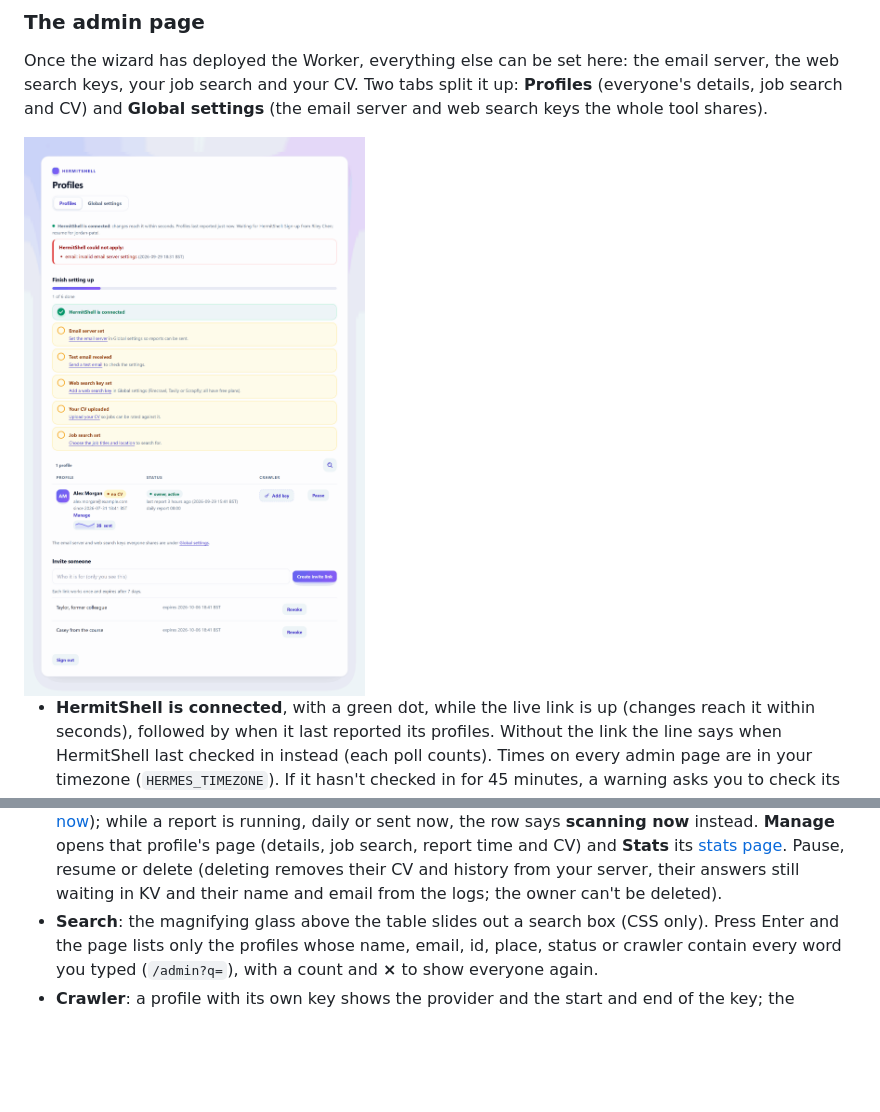
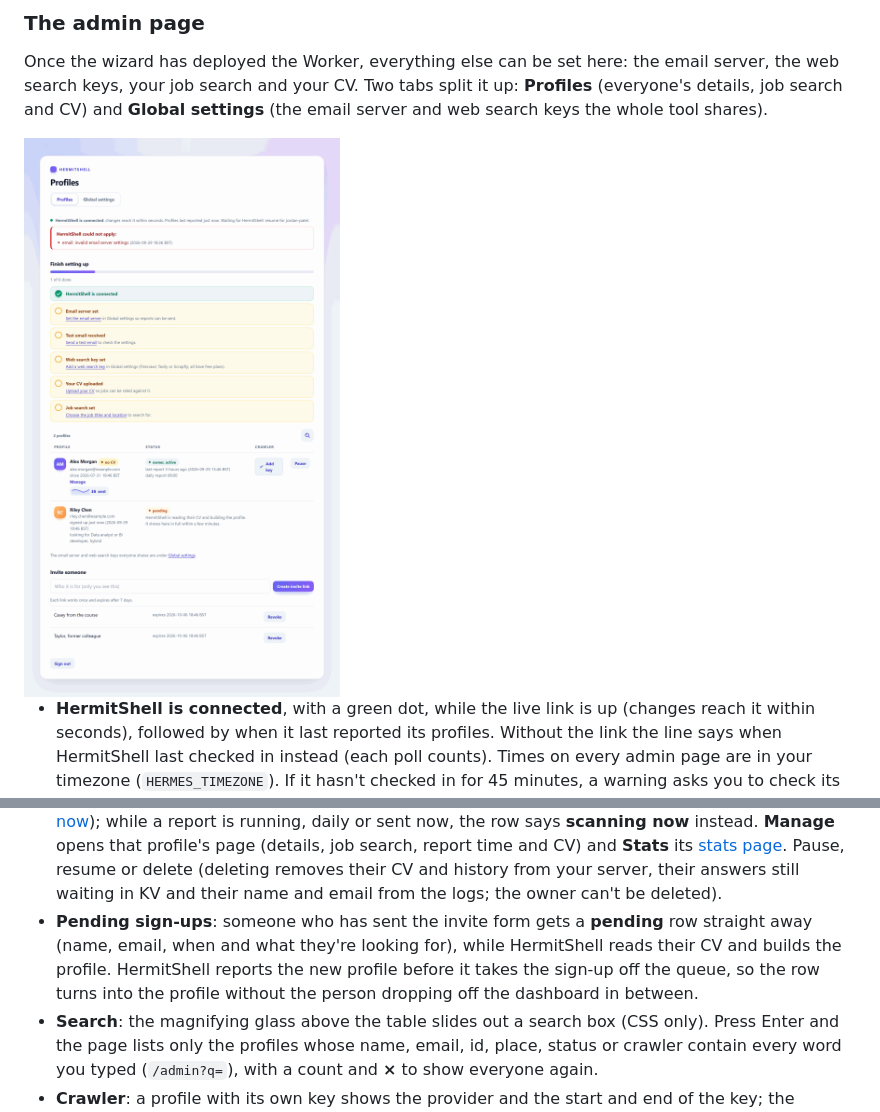
Before and after one commit to Metaheurist/HermitShell, a Markdown page: docs/feedback-worker.md, 2 parts joined by grey strips. Rendered like a GitHub page; pictures changed too: docs/images/worker/admin-dashboard-setup.png; blank space fills up the shorter version.

Commit message:
Docs, changelog and screenshots for pending sign-ups

```diff
--- a/docs/feedback-worker.md
+++ b/docs/feedback-worker.md
@@ -365,6 +365,10 @@ whole tool shares).
   and CV) and **Stats** its [stats page](#stats). Pause, resume or delete
   (deleting removes their CV and history from your server, their answers still waiting in KV and
   their name and email from the logs; the owner can't be deleted).
+- **Pending sign-ups**: someone who has sent the invite form gets a **pending** row straight away
+  (name, email, when and what they're looking for), while HermitShell reads their CV and builds the
+  profile. HermitShell reports the new profile before it takes the sign-up off the queue, so the row
+  turns into the profile without the person dropping off the dashboard in between.
 - **Search**: the magnifying glass above the table slides out a search box (CSS only). Press Enter
   and the page lists only the profiles whose name, email, id, place, status or crawler contain every
   word you typed (`/admin?q=`), with a count and **&times;** to show everyone again.
```
Also changed, not shown: CHANGELOG.md (+4 -0 lines), docs/screenshots.md (+1 -0 lines), docs/images/worker/admin-dashboard-search.png, docs/images/worker/admin-dashboard.png, docs/images/worker/admin-key-modal.png.
